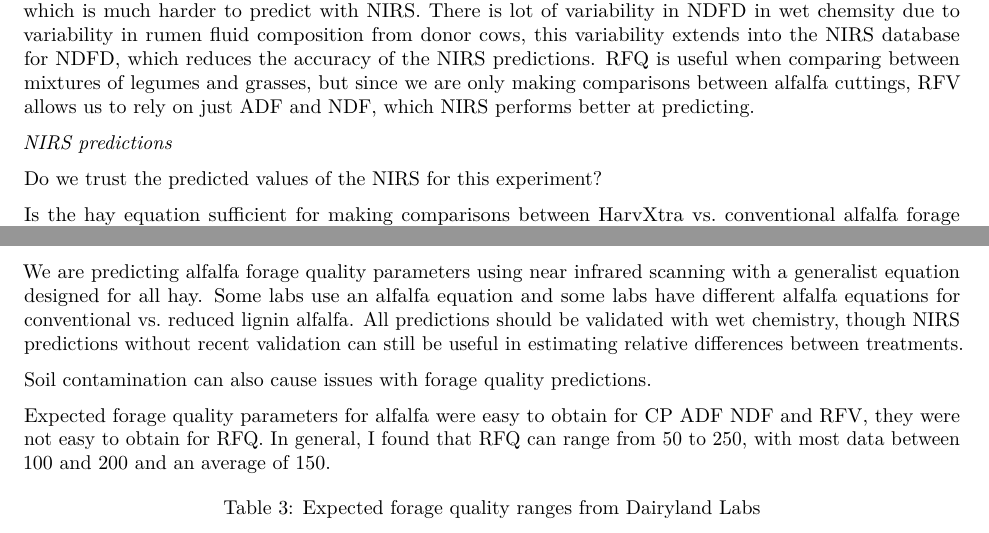
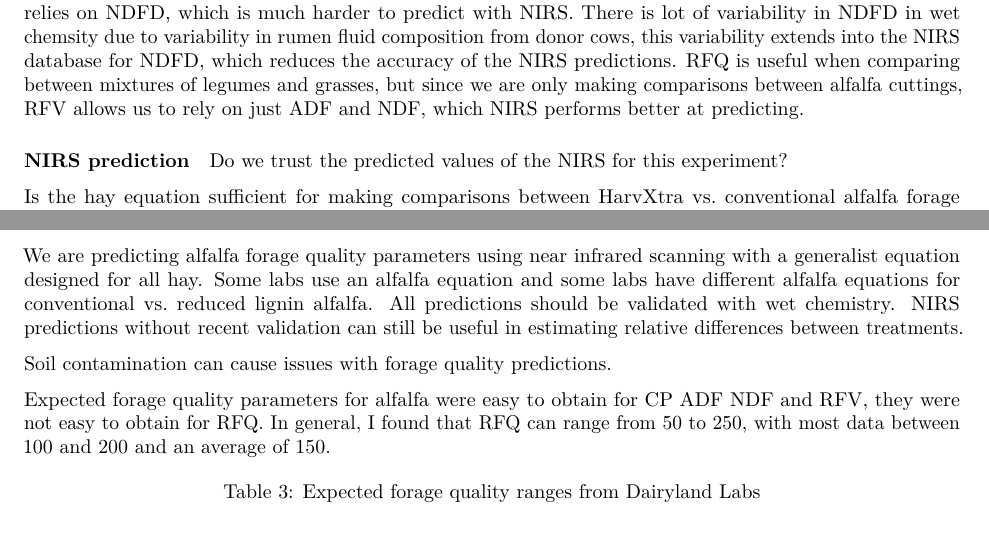
Before and after one commit to jbealsburg/rallf, an R Markdown document (rallf_nirReport.Rmd): two parts of pages 2 and 4 of 26, joined at a grey line, cut so that both start at the same text. Rendered offline with R 4.5, knitr and Pandoc, then LaTeX, with nearby package versions; both versions are drawn in the output format of the newer one.

Commit message:
updated report after RALLF meeting

```diff
--- a/rallf_nirReport.Rmd
+++ b/rallf_nirReport.Rmd
@@ -6,8 +6,8 @@ author: "Jesse Puka-Beals"
 output:
   # word_document:
     # reference_docx: "word_style.docx"
-  # pdf_document:
-    # toc: true
+  pdf_document:
+    toc: true
 editor_options:
   chunk_output_type: console
 # format:
@@ -35,11 +35,11 @@ Alfalfa with lower intervals between cuttings (35-day vs 45-day ) will have high
 
 ### Discussion topics
 
-*RFV vs. RFQ*
+#### RFV vs. RFQ
 
 If we are only making comparisons among alfalfa cuttings, let's use RFV not RFQ. RFQ relies on NDFD, which is much harder to predict with NIRS. There is lot of variability in NDFD in wet chemsity due to variability in rumen fluid composition from donor cows, this variability extends into the NIRS database for NDFD, which reduces the accuracy of the NIRS predictions. RFQ is useful when comparing between mixtures of legumes and grasses, but since we are only making comparisons between alfalfa cuttings, RFV allows us to rely on just ADF and NDF, which NIRS performs better at predicting.
 
-*NIRS predictions*
+#### NIRS prediction
 
 Do we trust the predicted values of the NIRS for this experiment?
 
@@ -137,9 +137,9 @@ dat %>%
 
 # Predicting forage quality parameters with NIRS
 
-We are predicting alfalfa forage quality parameters using near infrared scanning with a generalist equation designed for all hay. Some labs use an alfalfa equation and some labs have different alfalfa equations for conventional vs. reduced lignin alfalfa. All predictions should be validated with wet chemistry, though NIRS predictions without recent validation can still be useful in estimating relative differences between treatments.
+We are predicting alfalfa forage quality parameters using near infrared scanning with a generalist equation designed for all hay. Some labs use an alfalfa equation and some labs have different alfalfa equations for conventional vs. reduced lignin alfalfa. All predictions should be validated with wet chemistry. NIRS predictions without recent validation can still be useful in estimating relative differences between treatments.
 
-Soil contamination can also cause issues with forage quality predictions.
+Soil contamination can cause issues with forage quality predictions.
 
 Expected forage quality parameters for alfalfa were easy to obtain for CP ADF NDF and RFV, they were not easy to obtain for RFQ. In general, I found that RFQ can range from 50 to 250, with most data between 100 and 200 and an average of 150.
 
```
Also changed, not shown: rallf_nirReport.pdf.
